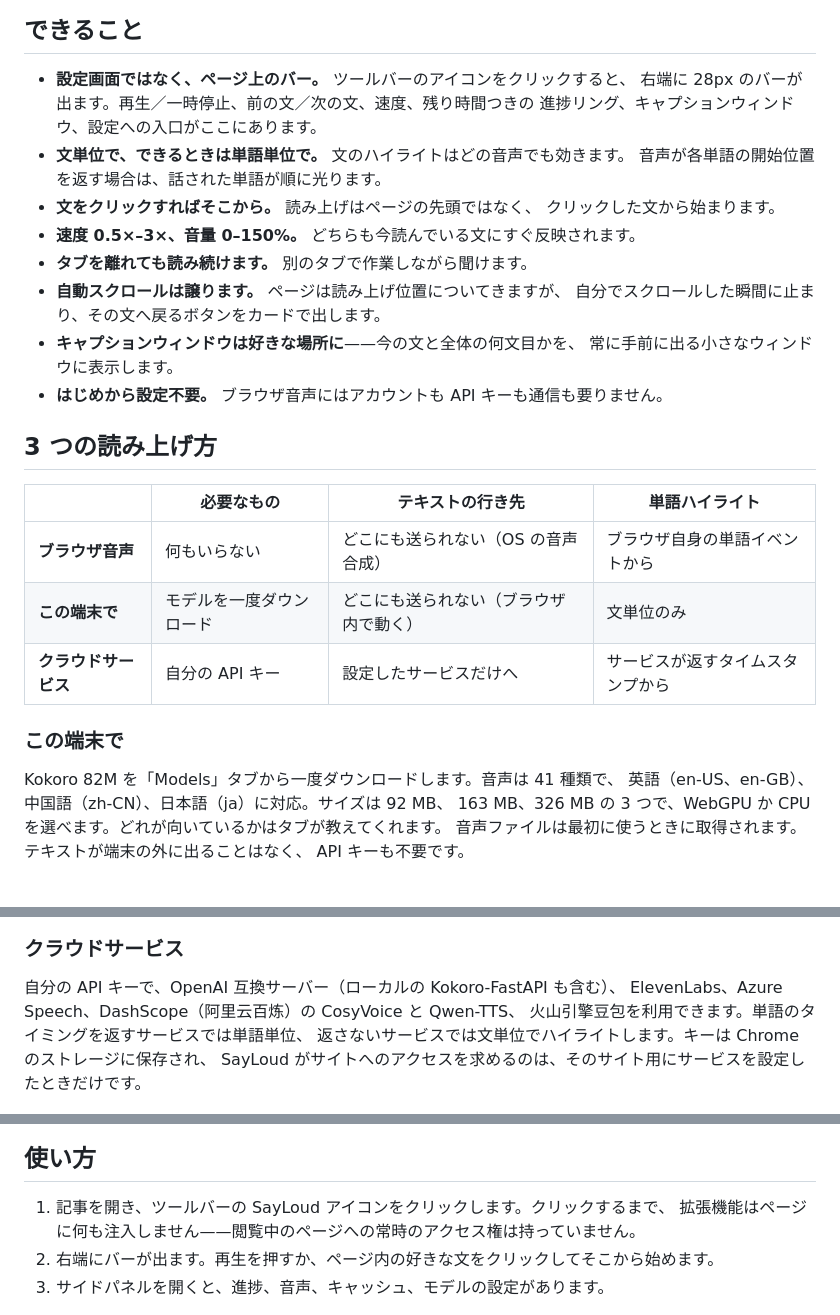
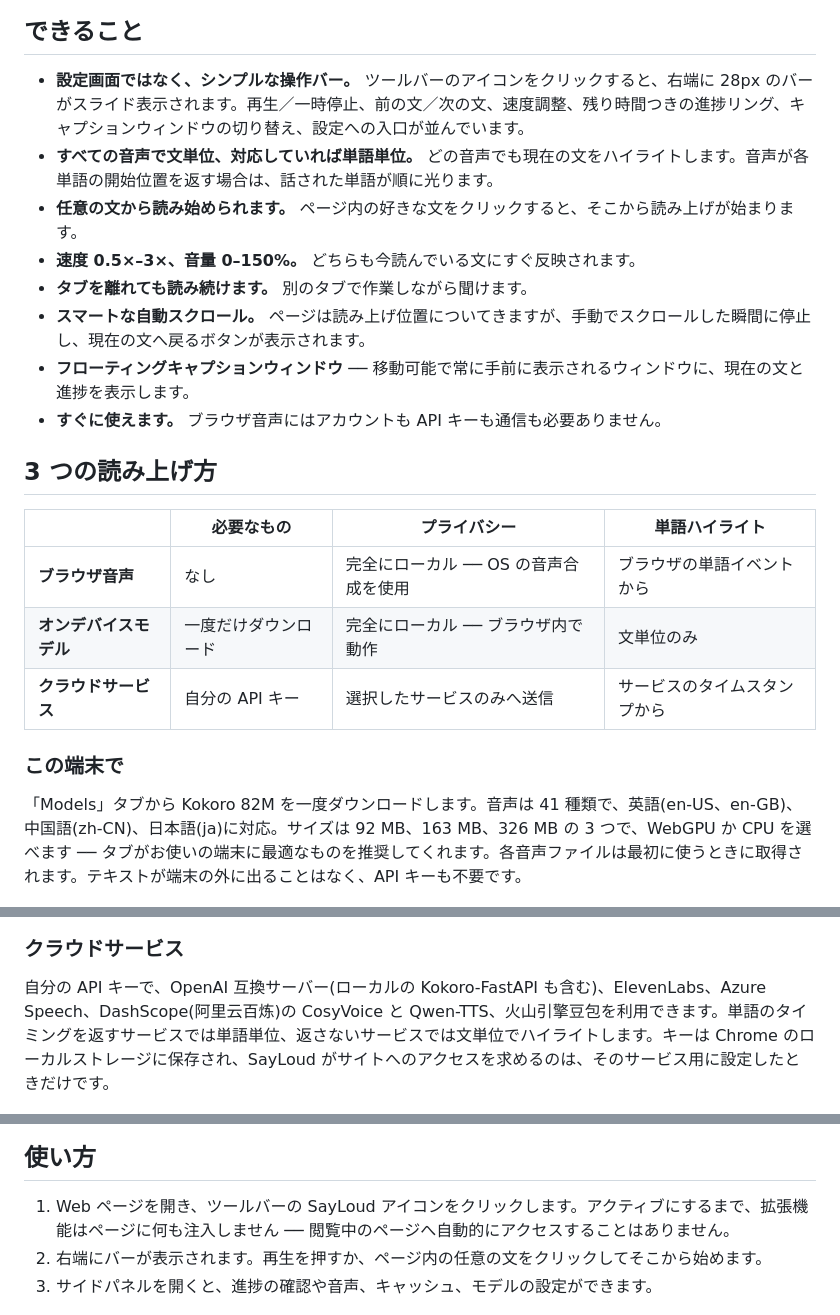
Before and after one commit to hr3lxphr6j/sayloud, a Markdown page: README.ja.md, 3 parts joined by grey strips. Rendered like a GitHub page.

```diff
--- a/README.ja.md
+++ b/README.ja.md
@@ -9,55 +8,40 @@ SayLoud は Chrome で Web ページを読み上げます。読んでいる文
 
 ## できること
 
-- **設定画面ではなく、ページ上のバー。** ツールバーのアイコンをクリックすると、
-  右端に 28px のバーが出ます。再生／一時停止、前の文／次の文、速度、残り時間つきの
-  進捗リング、キャプションウィンドウ、設定への入口がここにあります。
-- **文単位で、できるときは単語単位で。** 文のハイライトはどの音声でも効きます。
-  音声が各単語の開始位置を返す場合は、話された単語が順に光ります。
-- **文をクリックすればそこから。** 読み上げはページの先頭ではなく、
-  クリックした文から始まります。
+- **設定画面ではなく、シンプルな操作バー。** ツールバーのアイコンをクリックすると、右端に 28px のバーがスライド表示されます。再生／一時停止、前の文／次の文、速度調整、残り時間つきの進捗リング、キャプションウィンドウの切り替え、設定への入口が並んでいます。
+- **すべての音声で文単位、対応していれば単語単位。** どの音声でも現在の文をハイライトします。音声が各単語の開始位置を返す場合は、話された単語が順に光ります。
+- **任意の文から読み始められます。** ページ内の好きな文をクリックすると、そこから読み上げが始まります。
 - **速度 0.5×–3×、音量 0–150%。** どちらも今読んでいる文にすぐ反映されます。
 - **タブを離れても読み続けます。** 別のタブで作業しながら聞けます。
-- **自動スクロールは譲ります。** ページは読み上げ位置についてきますが、
-  自分でスクロールした瞬間に止まり、その文へ戻るボタンをカードで出します。
-- **キャプションウィンドウは好きな場所に**——今の文と全体の何文目かを、
-  常に手前に出る小さなウィンドウに表示します。
-- **はじめから設定不要。** ブラウザ音声にはアカウントも API キーも通信も要りません。
+- **スマートな自動スクロール。** ページは読み上げ位置についてきますが、手動でスクロールした瞬間に停止し、現在の文へ戻るボタンが表示されます。
+- **フローティングキャプションウィンドウ** ── 移動可能で常に手前に表示されるウィンドウに、現在の文と進捗を表示します。
+- **すぐに使えます。** ブラウザ音声にはアカウントも API キーも通信も必要ありません。
 
 ## 3 つの読み上げ方
 
-| | 必要なもの | テキストの行き先 | 単語ハイライト |
+| | 必要なもの | プライバシー | 単語ハイライト |
 |---|---|---|---|
-| **ブラウザ音声** | 何もいらない | どこにも送られない（OS の音声合成） | ブラウザ自身の単語イベントから |
-| **この端末で** | モデルを一度ダウンロード | どこにも送られない（ブラウザ内で動く） | 文単位のみ |
-| **クラウドサービス** | 自分の API キー | 設定したサービスだけへ | サービスが返すタイムスタンプから |
+| **ブラウザ音声** | なし | 完全にローカル ── OS の音声合成を使用 | ブラウザの単語イベントから |
+| **オンデバイスモデル** | 一度だけダウンロード | 完全にローカル ── ブラウザ内で動作 | 文単位のみ |
+| **クラウドサービス** | 自分の API キー | 選択したサービスのみへ送信 | サービスのタイムスタンプから |
 
 ### この端末で
 
-Kokoro 82M を「Models」タブから一度ダウンロードします。音声は 41 種類で、
-英語（en-US、en-GB）、中国語（zh-CN）、日本語（ja）に対応。サイズは 92 MB、
-163 MB、326 MB の 3 つで、WebGPU か CPU を選べます。どれが向いているかはタブが教えてくれます。
-音声ファイルは最初に使うときに取得されます。テキストが端末の外に出ることはなく、
-API キーも不要です。
+「Models」タブから Kokoro 82M を一度ダウンロードします。音声は 41 種類で、英語(en-US、en-GB)、中国語(zh-CN)、日本語(ja)に対応。サイズは 92 MB、163 MB、326 MB の 3 つで、WebGPU か CPU を選べます ── タブがお使いの端末に最適なものを推奨してくれます。各音声ファイルは最初に使うときに取得されます。テキストが端末の外に出ることはなく、API キーも不要です。
 
 <img src="assets/panel-models.png" width="300" alt="Models タブ：ダウンロード元、モデル、サイズ">
 
 ### クラウドサービス
 
-自分の API キーで、OpenAI 互換サーバー（ローカルの Kokoro-FastAPI も含む）、
-ElevenLabs、Azure Speech、DashScope（阿里云百炼）の CosyVoice と Qwen-TTS、
-火山引擎豆包を利用できます。単語のタイミングを返すサービスでは単語単位、
-返さないサービスでは文単位でハイライトします。キーは Chrome のストレージに保存され、
-SayLoud がサイトへのアクセスを求めるのは、そのサイト用にサービスを設定したときだけです。
+自分の API キーで、OpenAI 互換サーバー(ローカルの Kokoro-FastAPI も含む)、ElevenLabs、Azure Speech、DashScope(阿里云百炼)の CosyVoice と Qwen-TTS、火山引擎豆包を利用できます。単語のタイミングを返すサービスでは単語単位、返さないサービスでは文単位でハイライトします。キーは Chrome のローカルストレージに保存され、SayLoud がサイトへのアクセスを求めるのは、そのサービス用に設定したときだけです。
 
 <img src="assets/panel-settings.png" width="300" alt="Settings タブ：音声サービス一覧と設定フォーム">
 
 ## 使い方
 
-1. 記事を開き、ツールバーの SayLoud アイコンをクリックします。クリックするまで、
-   拡張機能はページに何も注入しません——閲覧中のページへの常時のアクセス権は持っていません。
-2. 右端にバーが出ます。再生を押すか、ページ内の好きな文をクリックしてそこから始めます。
-3. サイドパネルを開くと、進捗、音声、キャッシュ、モデルの設定があります。
+1. Web ページを開き、ツールバーの SayLoud アイコンをクリックします。アクティブにするまで、拡張機能はページに何も注入しません ── 閲覧中のページへ自動的にアクセスすることはありません。
+2. 右端にバーが表示されます。再生を押すか、ページ内の任意の文をクリックしてそこから始めます。
+3. サイドパネルを開くと、進捗の確認や音声、キャッシュ、モデルの設定ができます。
 
 <img src="assets/panel-reading.png" width="300" alt="Reading タブ：速度、音量、キャプション、進捗">
 
```
Also changed, not shown: other parts of README.ja.md (+12 -25 lines), README.md (+63 -58 lines), README.zh.md (+28 -46 lines).
